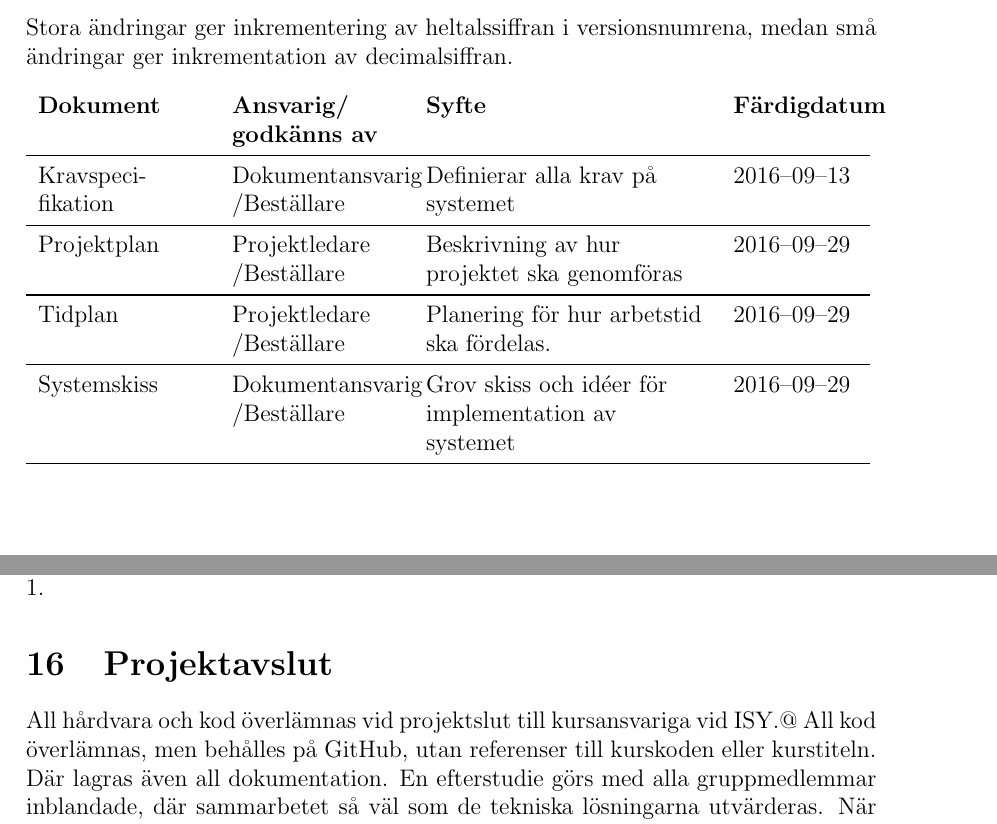
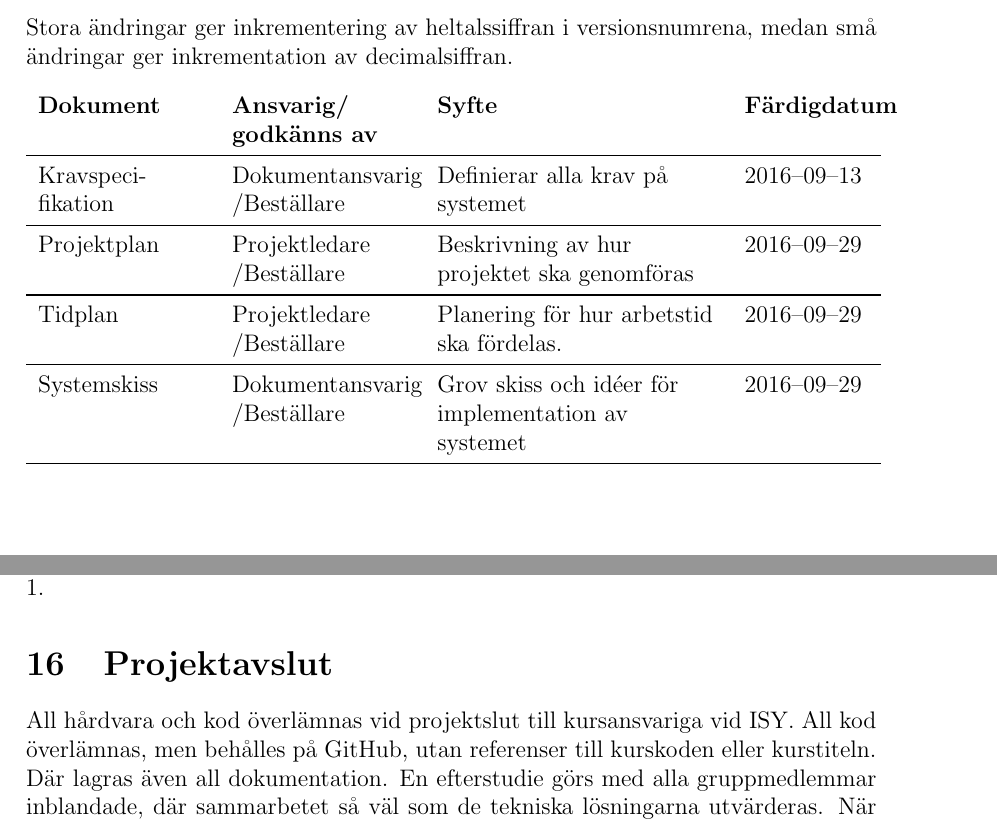
Before and after one commit to TheZoq2/LiTHe-Hex, a LaTeX document (documents/Projektplan/projektplan.tex): two parts of pages 7 and 13 of 13, joined at a grey line, cut so that both start at the same text. Compiled offline with pdfLaTeX.

Commit message:
Fixed some mistakes

```diff
--- a/documents/Projektplan/projektplan.tex
+++ b/documents/Projektplan/projektplan.tex
@@ -247,7 +247,7 @@
 	Stora ändringar ger inkrementering av heltalssiffran i versionsnumrena,
 	medan små ändringar ger inkrementation av decimalsiffran.
 
-	\begin{longtable}[l]{ p{3cm} p{3cm} >{\raggedright}p{5cm} p{2.2cm} l }
+	\begin{longtable}[l]{ p{3cm} p{3.2cm} >{\raggedright}p{5cm} p{2.2cm} l }
 		\textbf{Dokument} & \textbf{Ansvarig/ godkänns av} & \textbf{Syfte} & \textbf{Färdigdatum} \\ \midrule
 
 		Kravspeci-fikation & Dokumentansvarig /Beställare & Definierar alla krav på systemet & 2016--09--13 \\ \midrule
@@ -448,7 +448,7 @@
 
 	\section{Projektavslut}
 	All hårdvara och kod överlämnas vid projektslut till kursansvariga vid
-    ISY.@\ All kod överlämnas, men behålles på GitHub, utan referenser till
+    ISY.\@ All kod överlämnas, men behålles på GitHub, utan referenser till
     kurskoden eller kurstiteln. Där lagras även all dokumentation. En
     efterstudie görs med alla gruppmedlemmar inblandade, där sammarbetet så väl
     som de tekniska lösningarna utvärderas. När detta är gjort upplöses gruppen.
```
